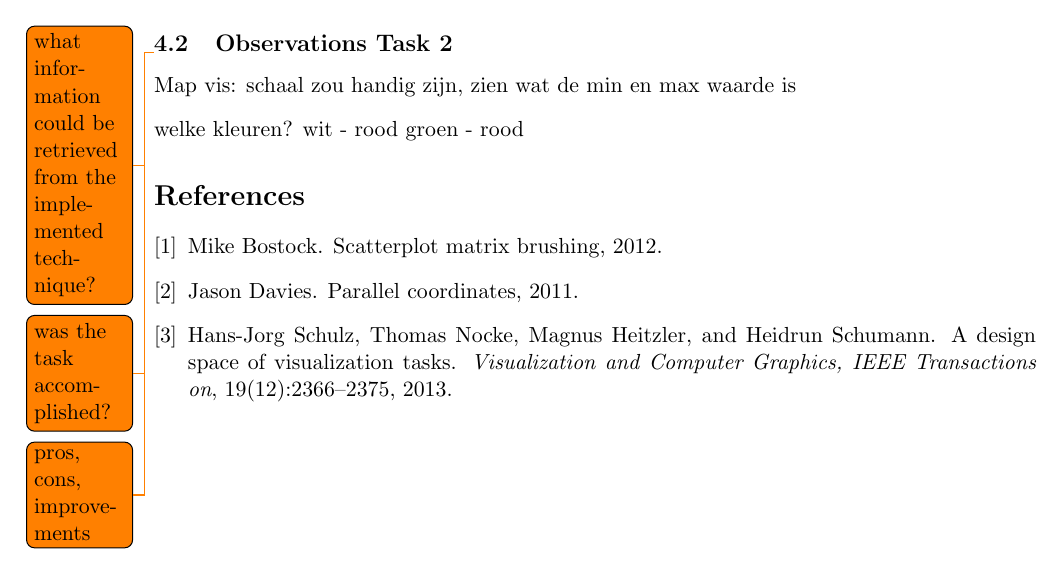
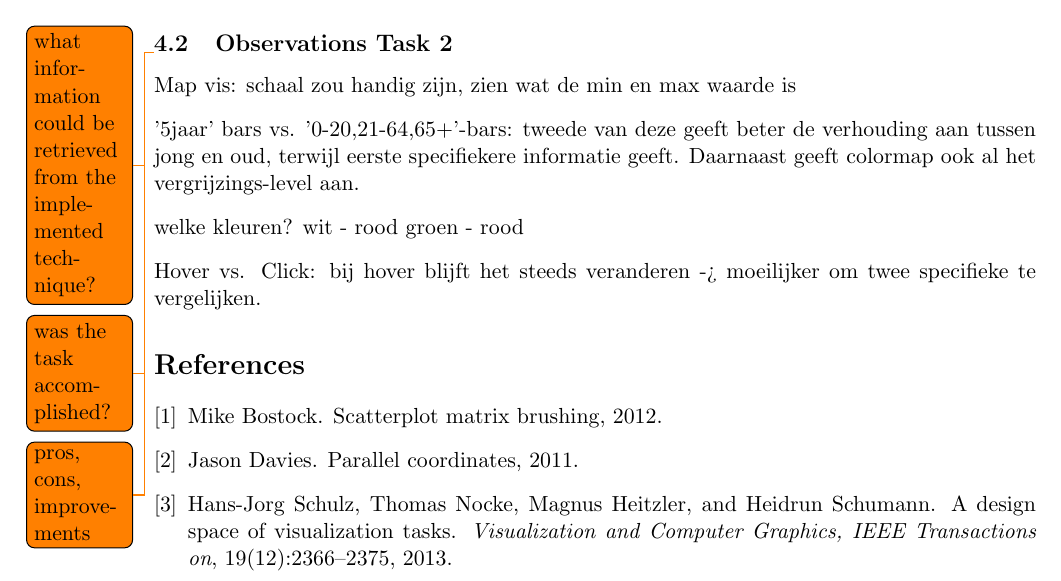
Before and after one commit to jreijrink/2IV35_Visualization, a LaTeX problem sheet (Assignment 1/Report/report.tex, which reads Assignment 1/Report/observations.tex): part of page 6 of 7, cut so that both start at the same text. Compiled offline with pdfLaTeX.

Commit message:
added observations for task 2

```diff
--- a/Assignment 1/Report/observations.tex
+++ b/Assignment 1/Report/observations.tex
@@ -53,6 +53,10 @@ Summarizing, we may conclude that both techniques are rather effective in answer
 Map vis:
 schaal zou handig zijn, zien wat de min en max waarde is
 
+'5jaar' bars vs. '0-20,21-64,65+'-bars: tweede van deze geeft beter de verhouding aan tussen jong en oud, terwijl eerste specifiekere informatie geeft. Daarnaast geeft colormap ook al het vergrijzings-level aan.
+
 welke kleuren?
 wit - rood
 groen - rood
+
+Hover vs. Click: bij hover blijft het steeds veranderen -> moeilijker om twee specifieke te vergelijken.
```
